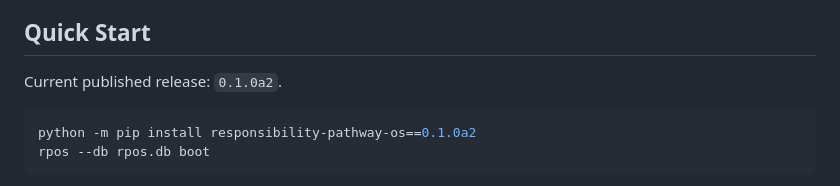
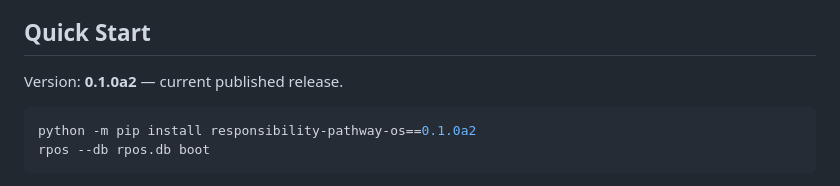
Before and after one commit to YutoriKomeiji/responsibility-pathway-os, a Markdown page: README.md, the part around the change. GitHub-like rendering.

Commit message:
docs: restore release version marker

````diff
--- a/README.md
+++ b/README.md
@@ -31,7 +31,7 @@ RPOS keeps those states separate instead of collapsing them into a single “suc
 
 ## Quick Start
 
-Current published release: `0.1.0a2`.
+Version: **0.1.0a2** — current published release.
 
 ```bash
 python -m pip install responsibility-pathway-os==0.1.0a2
````
